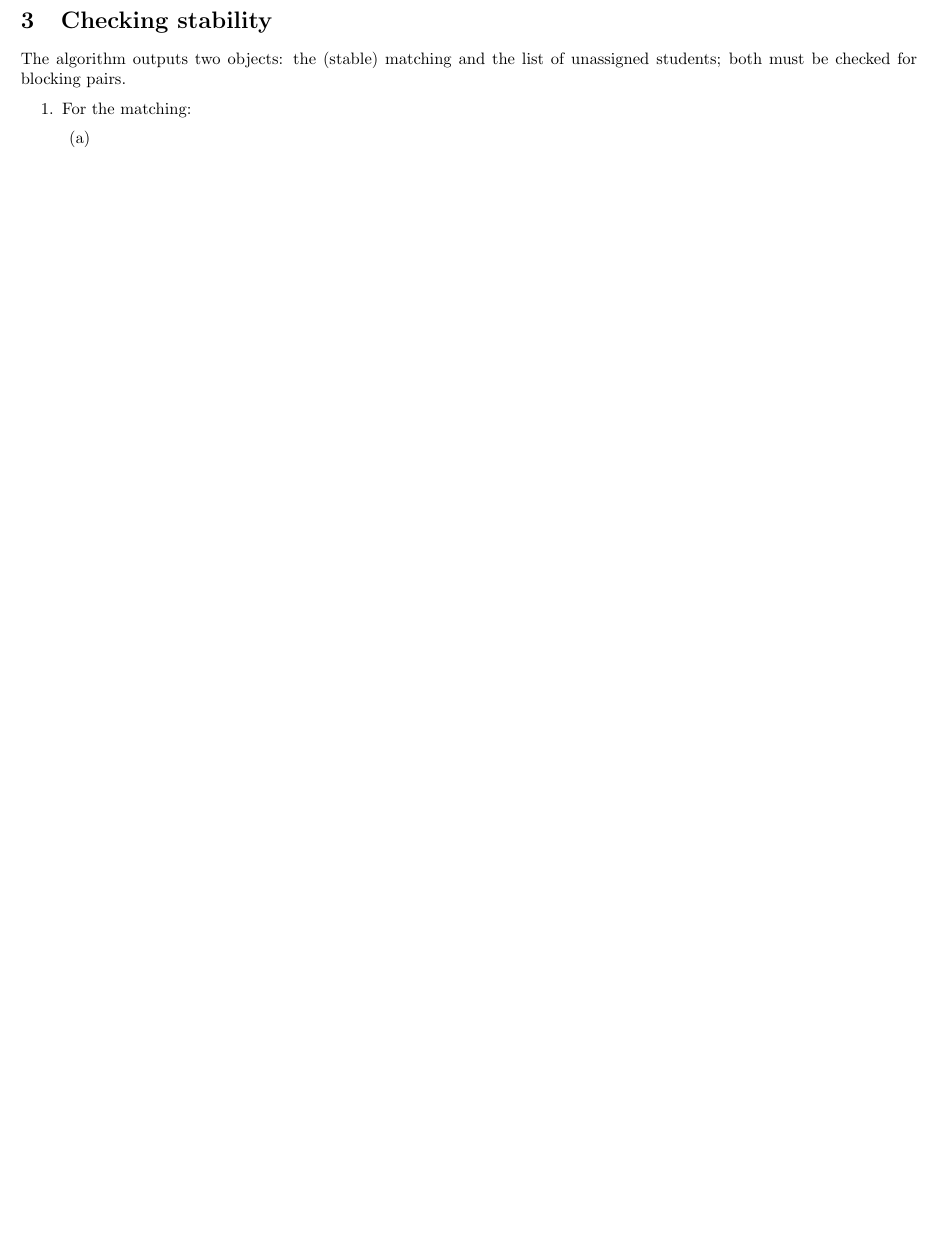
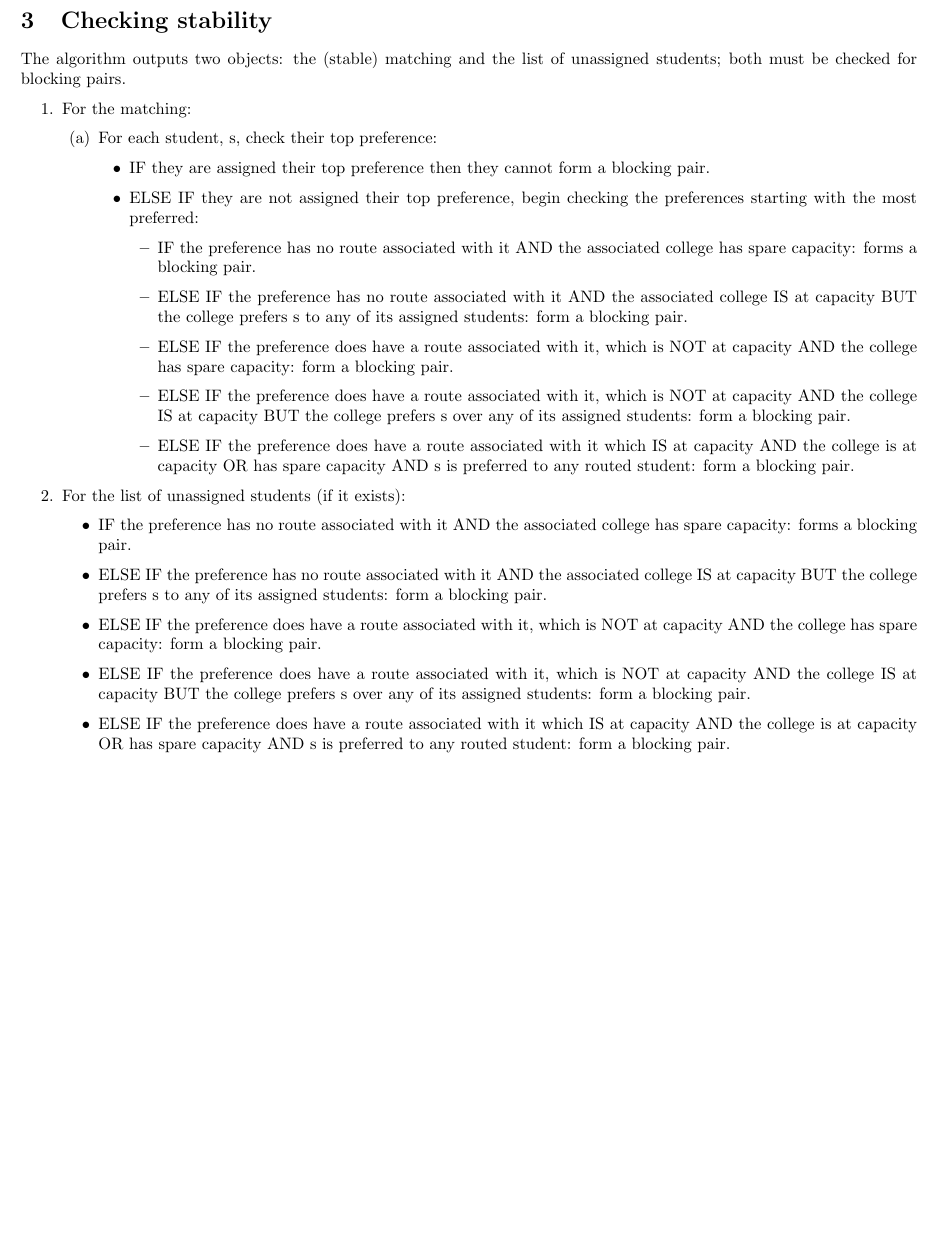
Before and after one commit to andrewpoile/summer_project_report, a LaTeX document (Practice/formalism.tex): part of page 2 of 2, cut so that both start at the same text, the shorter picture padded with empty space. Compiled offline with pdfLaTeX.

Commit message:
Included the checking algorithm.

```diff
--- a/Practice/formalism.tex
+++ b/Practice/formalism.tex
@@ -61,9 +61,27 @@ The algorithm outputs two objects: the (stable) matching and the list of unassig
 \begin{enumerate}
     \item For the matching:
     \begin{enumerate}
-        \item
+        \item For each student, s, check their top preference:
+        \begin{itemize}
+            \item IF they are assigned their top preference then they cannot form a blocking pair.
+            \item ELSE IF they are not assigned their top preference, begin checking the preferences starting with the most preferred:
+            \begin{itemize}
+                \item IF the preference has no route associated with it AND the associated college has spare capacity: forms a blocking pair.
+                \item ELSE IF the preference has no route associated with it AND the associated college IS at capacity BUT the college prefers s to any of its assigned students: form a blocking pair.
+                \item ELSE IF the preference does have a route associated with it, which is NOT at capacity AND the college has spare capacity: form a blocking pair.
+                \item ELSE IF the preference does have a route associated with it, which is NOT at capacity AND the college IS at capacity BUT the college prefers s over any of its assigned students: form a blocking pair.
+                \item ELSE IF the preference does have a route associated with it which IS at capacity AND the college is at capacity OR has spare capacity AND s is preferred to any routed student: form a blocking pair.
+            \end{itemize}
+        \end{itemize}
     \end{enumerate}
-    \item
+    \item For the list of unassigned students (if it exists):
+    \begin{itemize}
+        \item IF the preference has no route associated with it AND the associated college has spare capacity: forms a blocking pair.
+        \item ELSE IF the preference has no route associated with it AND the associated college IS at capacity BUT the college prefers s to any of its assigned students: form a blocking pair.
+        \item ELSE IF the preference does have a route associated with it, which is NOT at capacity AND the college has spare capacity: form a blocking pair.
+        \item ELSE IF the preference does have a route associated with it, which is NOT at capacity AND the college IS at capacity BUT the college prefers s over any of its assigned students: form a blocking pair.
+        \item ELSE IF the preference does have a route associated with it which IS at capacity AND the college is at capacity OR has spare capacity AND s is preferred to any routed student: form a blocking pair.
+    \end{itemize}
 \end{enumerate}
 
 \end{document}
```
